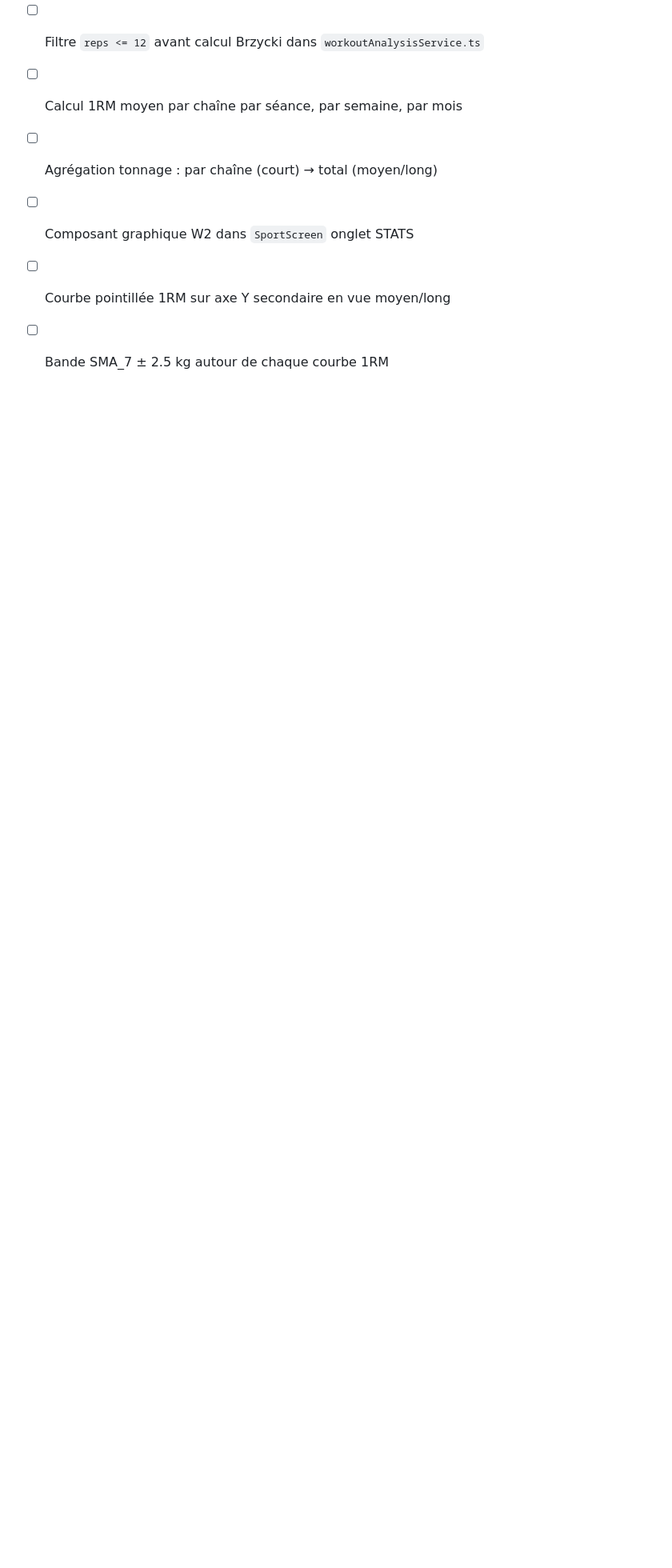
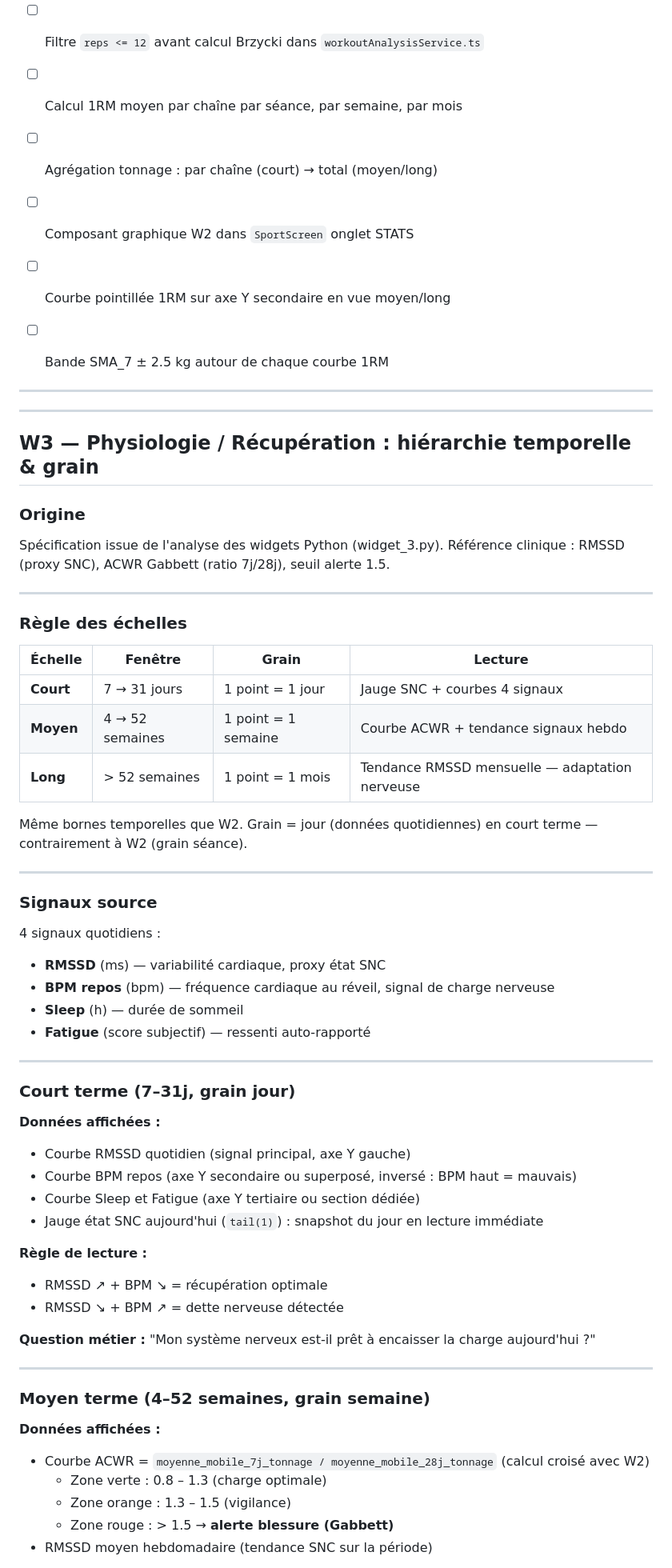
Before and after one commit to waaprojets-creator/awan-app, a Markdown page: docs/v4-todo.md, the part around one of its changes. Shown at 80% size. GitHub-like rendering; blank space fills up the shorter version.

Commit message:
docs(v4): W3 physiologie/récupération — RMSSD, BPM repos, ACWR Gabbett, check_readiness
https://claude.ai/code/session_01YGE9RCATRLmnBHDckvhodT

```diff
--- a/docs/v4-todo.md
+++ b/docs/v4-todo.md
@@ -169,3 +169,64 @@ Référence clinique : Brzycki 1RM, chaînes cinétiques Push/Pull/Legs, SMA_7
 - [ ] Composant graphique W2 dans `SportScreen` onglet STATS
 - [ ] Courbe pointillée 1RM sur axe Y secondaire en vue moyen/long
 - [ ] Bande SMA_7 ± 2.5 kg autour de chaque courbe 1RM
+
+
+---
+
+---
+
+## W3 — Physiologie / Récupération : hiérarchie temporelle & grain
+
+### Origine
+Spécification issue de l'analyse des widgets Python (widget_3.py).
+Référence clinique : RMSSD (proxy SNC), ACWR Gabbett (ratio 7j/28j), seuil alerte 1.5.
+
+---
+
+### Règle des échelles
+
+| Échelle | Fenêtre | Grain | Lecture |
+|---|---|---|---|
+| **Court** | 7 → 31 jours | 1 point = 1 jour | Jauge SNC + courbes 4 signaux |
+| **Moyen** | 4 → 52 semaines | 1 point = 1 semaine | Courbe ACWR + tendance signaux hebdo |
+| **Long** | > 52 semaines | 1 point = 1 mois | Tendance RMSSD mensuelle — adaptation nerveuse |
+
+Même bornes temporelles que W2. Grain = jour (données quotidiennes) en court terme — contrairement à W2 (grain séance).
+
+---
+
+### Signaux source
+
+4 signaux quotidiens :
+- **RMSSD** (ms) — variabilité cardiaque, proxy état SNC
+- **BPM repos** (bpm) — fréquence cardiaque au réveil, signal de charge nerveuse
+- **Sleep** (h) — durée de sommeil
+- **Fatigue** (score subjectif) — ressenti auto-rapporté
+
+---
+
+### Court terme (7–31j, grain jour)
+
+**Données affichées :**
+- Courbe RMSSD quotidien (signal principal, axe Y gauche)
+- Courbe BPM repos (axe Y secondaire ou superposé, inversé : BPM haut = mauvais)
+- Courbe Sleep et Fatigue (axe Y tertiaire ou section dédiée)
+- Jauge état SNC aujourd'hui (`tail(1)`) : snapshot du jour en lecture immédiate
+
+**Règle de lecture :**
+- RMSSD ↗ + BPM ↘ = récupération optimale
+- RMSSD ↘ + BPM ↗ = dette nerveuse détectée
+
+**Question métier :** "Mon système nerveux est-il prêt à encaisser la charge aujourd'hui ?"
+
+---
+
+### Moyen terme (4–52 semaines, grain semaine)
+
+**Données affichées :**
+- Courbe ACWR = `moyenne_mobile_7j_tonnage / moyenne_mobile_28j_tonnage` (calcul croisé avec W2)
+  - Zone verte : 0.8 – 1.3 (charge optimale)
+  - Zone orange : 1.3 – 1.5 (vigilance)
+  - Zone rouge : > 1.5 → **alerte blessure (Gabbett)**
+- RMSSD moyen hebdomadaire (tendance SNC sur la période)
+
```
Also changed, not shown: other parts of docs/v4-todo.md (+47 -0 lines).
